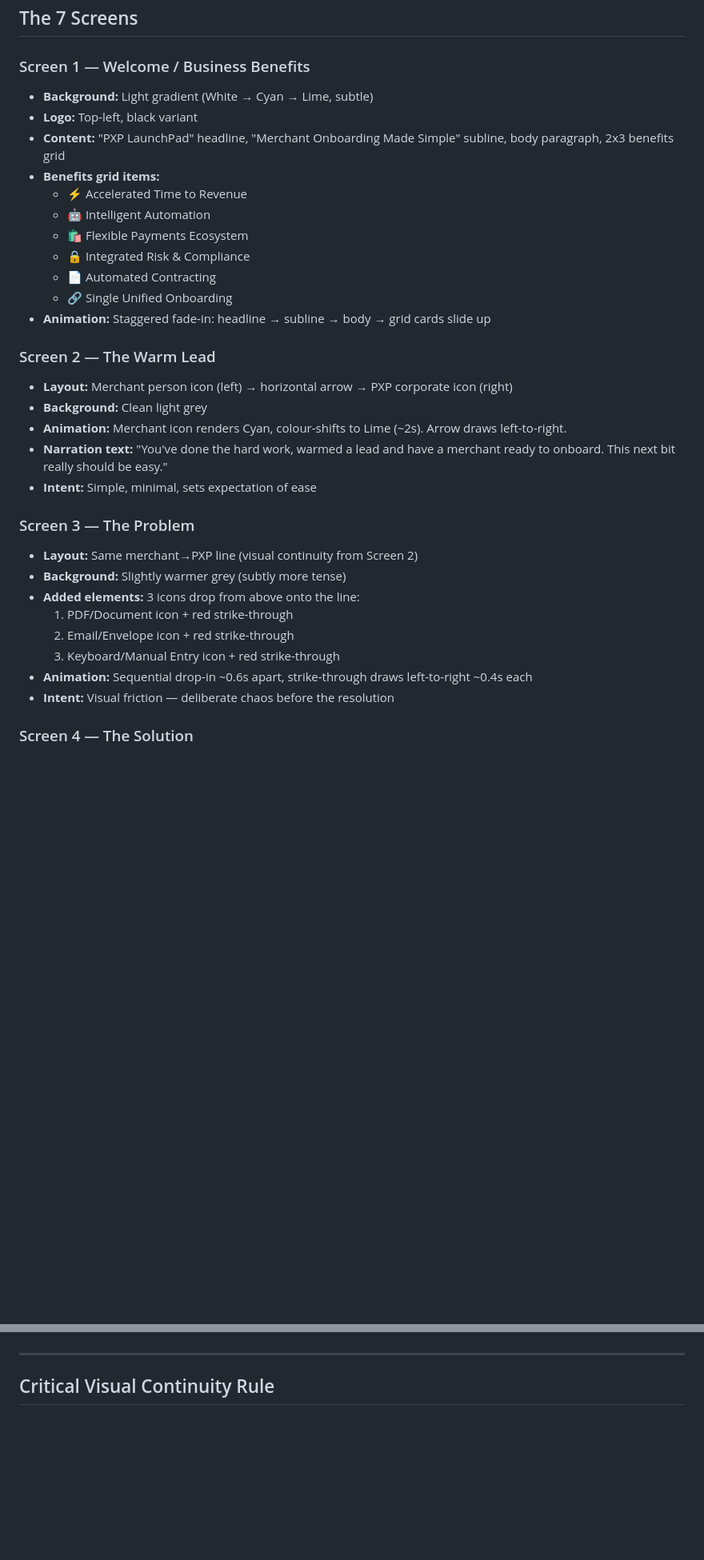
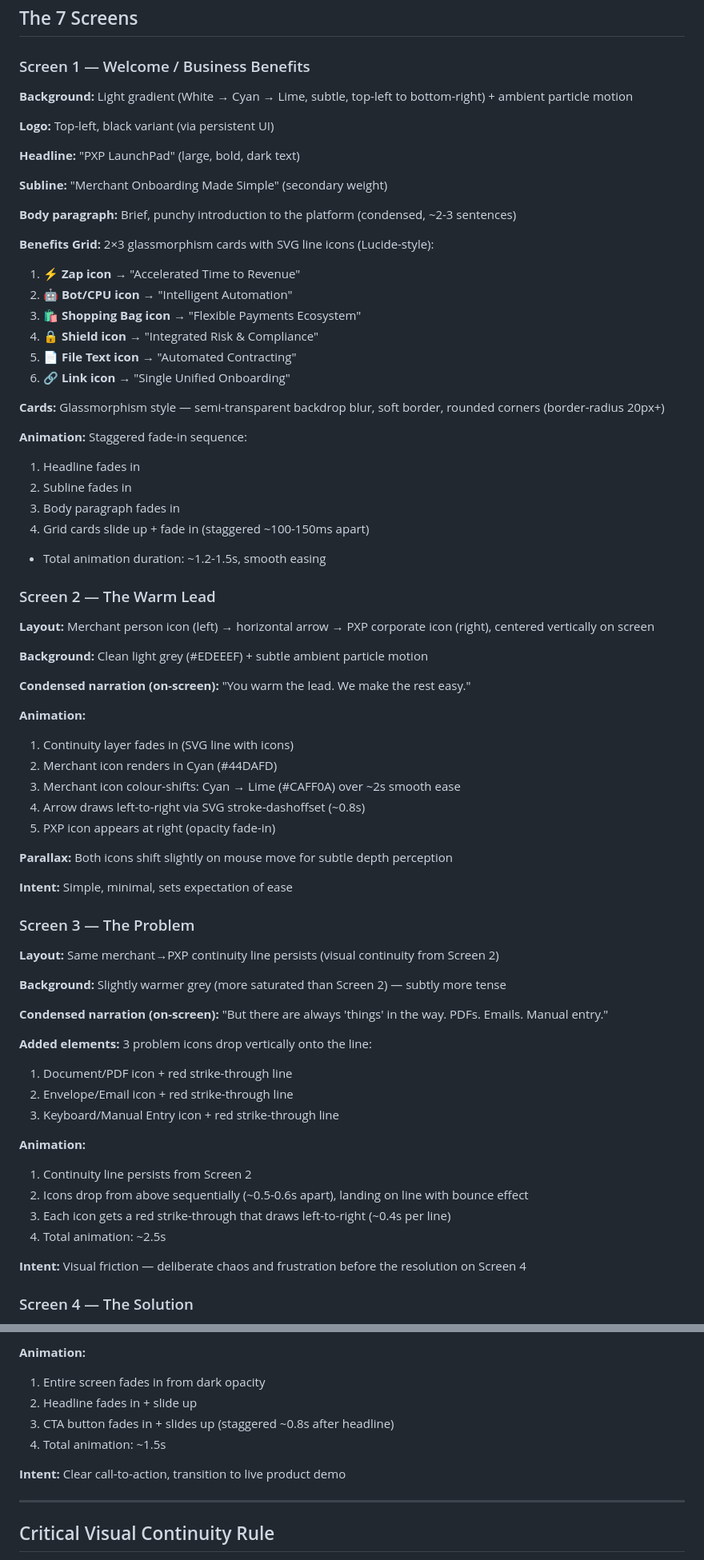
Before and after one commit to lukeclifforduk/launchpadai, a Markdown page: CONTEXT.md, 2 parts joined by grey strips. Shown at 80% size. Drawn GitHub-style; blank space fills up the shorter version.

```diff
--- a/CONTEXT.md
+++ b/CONTEXT.md
@@ -86,33 +86,72 @@ The product manager (Luke) presents this to **partners and internal stakeholders
 ## The 7 Screens
 
 ### Screen 1 — Welcome / Business Benefits
-- **Background:** Light gradient (White → Cyan → Lime, subtle)
-- **Logo:** Top-left, black variant
-- **Content:** "PXP LaunchPad" headline, "Merchant Onboarding Made Simple" subline, body paragraph, 2x3 benefits grid
-- **Benefits grid items:**
-  - ⚡ Accelerated Time to Revenue
-  - 🤖 Intelligent Automation
-  - 🛍️ Flexible Payments Ecosystem
-  - 🔒 Integrated Risk & Compliance
-  - 📄 Automated Contracting
-  - 🔗 Single Unified Onboarding
-- **Animation:** Staggered fade-in: headline → subline → body → grid cards slide up
+
+**Background:** Light gradient (White → Cyan → Lime, subtle, top-left to bottom-right) + ambient particle motion
+
+**Logo:** Top-left, black variant (via persistent UI)
+
+**Headline:** "PXP LaunchPad" (large, bold, dark text)
+
+**Subline:** "Merchant Onboarding Made Simple" (secondary weight)
+
+**Body paragraph:** Brief, punchy introduction to the platform (condensed, ~2-3 sentences)
+
+**Benefits Grid:** 2×3 glassmorphism cards with SVG line icons (Lucide-style):
+1. ⚡ **Zap icon** → "Accelerated Time to Revenue"
+2. 🤖 **Bot/CPU icon** → "Intelligent Automation"
+3. 🛍️ **Shopping Bag icon** → "Flexible Payments Ecosystem"
+4. 🔒 **Shield icon** → "Integrated Risk & Compliance"
+5. 📄 **File Text icon** → "Automated Contracting"
+6. 🔗 **Link icon** → "Single Unified Onboarding"
+
+**Cards:** Glassmorphism style — semi-transparent backdrop blur, soft border, rounded corners (border-radius 20px+)
+
+**Animation:** Staggered fade-in sequence:
+1. Headline fades in
+2. Subline fades in
+3. Body paragraph fades in
+4. Grid cards slide up + fade in (staggered ~100-150ms apart)
+- Total animation duration: ~1.2-1.5s, smooth easing
 
 ### Screen 2 — The Warm Lead
-- **Layout:** Merchant person icon (left) → horizontal arrow → PXP corporate icon (right)
-- **Background:** Clean light grey
-- **Animation:** Merchant icon renders Cyan, colour-shifts to Lime (~2s). Arrow draws left-to-right.
-- **Narration text:** "You've done the hard work, warmed a lead and have a merchant ready to onboard. This next bit really should be easy."
-- **Intent:** Simple, minimal, sets expectation of ease
+
+**Layout:** Merchant person icon (left) → horizontal arrow → PXP corporate icon (right), centered vertically on screen
+
+**Background:** Clean light grey (#EDEEEF) + subtle ambient particle motion
+
+**Condensed narration (on-screen):** "You warm the lead. We make the rest easy."
+
+**Animation:**
+1. Continuity layer fades in (SVG line with icons)
+2. Merchant icon renders in Cyan (#44DAFD)
+3. Merchant icon colour-shifts: Cyan → Lime (#CAFF0A) over ~2s smooth ease
+4. Arrow draws left-to-right via SVG stroke-dashoffset (~0.8s)
+5. PXP icon appears at right (opacity fade-in)
+
+**Parallax:** Both icons shift slightly on mouse move for subtle depth perception
+
+**Intent:** Simple, minimal, sets expectation of ease
 
 ### Screen 3 — The Problem
-- **Layout:** Same merchant→PXP line (visual continuity from Screen 2)
-- **Background:** Slightly warmer grey (subtly more tense)
-- **Added elements:** 3 icons drop from above onto the line:
-  1. PDF/Document icon + red strike-through
-  2. Email/Envelope icon + red strike-through
-  3. Keyboard/Manual Entry icon + red strike-through
-- **Animation:** Sequential drop-in ~0.6s apart, strike-through draws left-to-right ~0.4s each
-- **Intent:** Visual friction — deliberate chaos before the resolution
+
+**Layout:** Same merchant→PXP continuity line persists (visual continuity from Screen 2)
+
+**Background:** Slightly warmer grey (more saturated than Screen 2) — subtly more tense
+
+**Condensed narration (on-screen):** "But there are always 'things' in the way. PDFs. Emails. Manual entry."
+
+**Added elements:** 3 problem icons drop vertically onto the line:
+1. Document/PDF icon + red strike-through line
+2. Envelope/Email icon + red strike-through line
+3. Keyboard/Manual Entry icon + red strike-through line
+
+**Animation:**
+1. Continuity line persists from Screen 2
+2. Icons drop from above sequentially (~0.5-0.6s apart), landing on line with bounce effect
+3. Each icon gets a red strike-through that draws left-to-right (~0.4s per line)
+4. Total animation: ~2.5s
+
+**Intent:** Visual friction — deliberate chaos and frustration before the resolution on Screen 4
 
 ### Screen 4 — The Solution
@@ -159,3 +301,10 @@ The product manager (Luke) presents this to **partners and internal stakeholders
+**Animation:**
+1. Entire screen fades in from dark opacity
+2. Headline fades in + slide up
+3. CTA button fades in + slides up (staggered ~0.8s after headline)
+4. Total animation: ~1.5s
+
+**Intent:** Clear call-to-action, transition to live product demo
 
 ---
 
```
Also changed, not shown: other parts of CONTEXT.md (+153 -38 lines).
